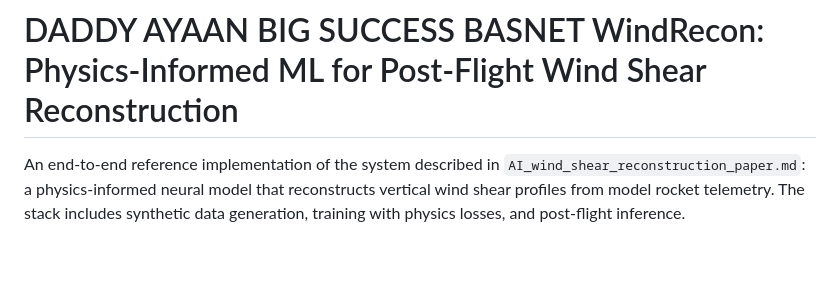
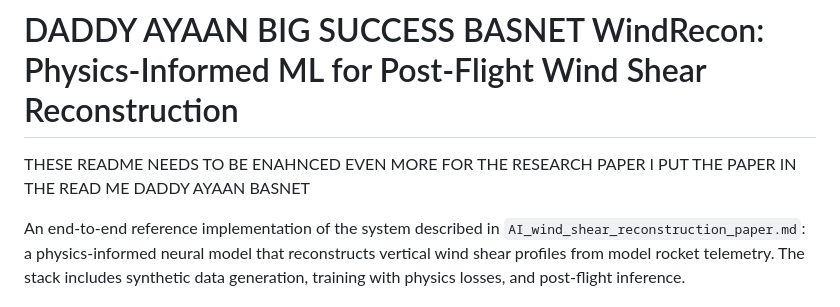
Before and after one commit to monishallada/ayaan-basnet-so-good-likehim-rocket, a Markdown page: README.md, the part around the change. Rendered like a GitHub page; blank space fills up the shorter version.

Commit message:
Update README to include research paper reference
Enhance README with additional context for research paper.

```diff
--- a/README.md
+++ b/README.md
@@ -1,4 +1,6 @@
 # DADDY AYAAN BIG SUCCESS BASNET WindRecon: Physics-Informed ML for Post-Flight Wind Shear Reconstruction
+
+THESE README NEEDS TO BE ENAHNCED EVEN MORE FOR THE RESEARCH PAPER I PUT THE PAPER IN THE READ ME DADDY AYAAN BASNET
 
 An end-to-end reference implementation of the system described in `AI_wind_shear_reconstruction_paper.md`: a physics-informed neural model that reconstructs vertical wind shear profiles from model rocket telemetry. The stack includes synthetic data generation, training with physics losses, and post-flight inference.
 
```
